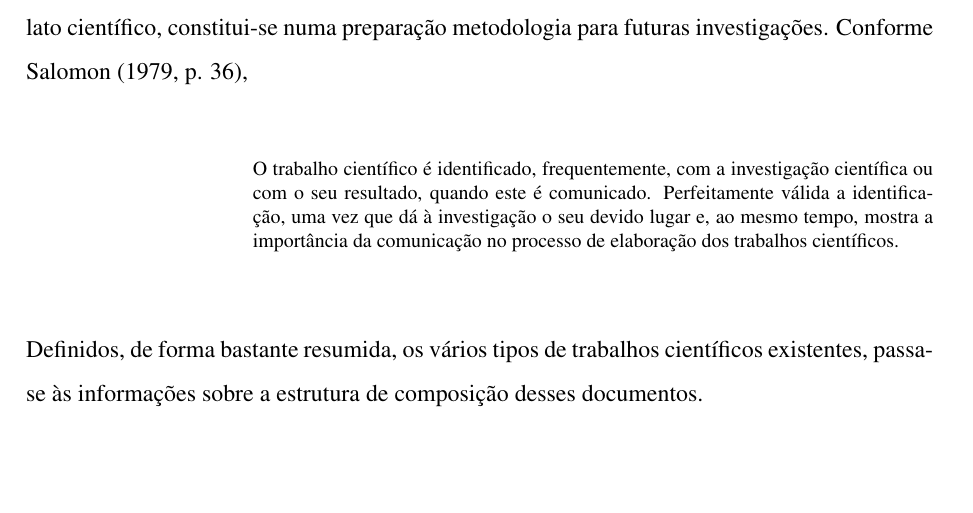
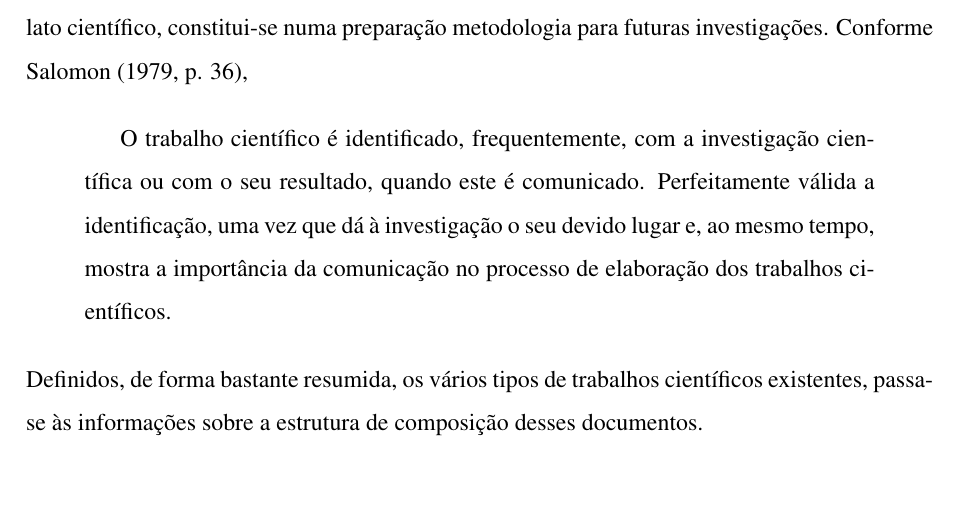
Before and after one commit to leoscastilho/fai-trabalho-cientifico-latex, a LaTeX document (main.tex, which reads src/preamble.tex): part of page 11 of 13, cut so that both start at the same text, the shorter picture padded with empty space. Compiled offline with pdfLaTeX.

Commit message:
Update project structure.

```diff
--- a/main.tex
+++ b/main.tex
@@ -1,7 +1,7 @@
 \documentclass[a4paper,12pt]{article}  % Tipo de documento como artigo, com tamanho de fonte 12pt e formato A4
-\input{preamble} % Definições de formato e estilo do documento seguindo diretrizes da FAI
+\input{src/preamble} % Definições de formato e estilo do documento seguindo diretrizes da FAI
 \input{metadata} % Definições de Título, instituição, autores...
-\input{definitions} % Formatação das páginas
+\input{src/definitions} % Formatação das páginas
 
 % ============================================================================
 % RESUMO - EDITE O TEXTO ABAIXO ENTRE {}
@@ -169,9 +169,9 @@ Um texto de primeira mão resultante de pesquisa científica e que contém a ide
 
 Segundo França e Vasconcelos (2008) a monografia, por ser uma primeira experiência de relato científico, constitui-se numa preparação metodologia para futuras investigações. Conforme Salomon (1979, p. 36),
 
-\begin{citacaodireta}
+\begin{quotation}
 O trabalho científico é identificado, frequentemente, com a investigação científica ou com o seu resultado, quando este é comunicado. Perfeitamente válida a identificação, uma vez que dá à investigação o seu devido lugar e, ao mesmo tempo, mostra a importância da comunicação no processo de elaboração dos trabalhos científicos.
-\end{citacaodireta}
+\end{quotation}
 
 Definidos, de forma bastante resumida, os vários tipos de trabalhos científicos existentes, passa- se às informações sobre a estrutura de composição desses documentos.
 
--- a/preamble.tex
+++ b/src/preamble.tex
@@ -199,4 +199,4 @@
 \renewcommand{\cftfigaftersnum}{ - }
 % ------------------------------------------------------------------------------------
 
-\addbibresource{references.bib}  % Adiciona o arquivo de bibliografia (references.bib) como fonte para as referências bibliográficas.
+\addbibresource{bib/references.bib}  % Adiciona o arquivo de bibliografia (bib/references.bib) como fonte para as referências bibliográficas.
```
Also changed, not shown: .latexmkrc (added), Makefile (added), README_GRAFICOS_QUADROS.md (added), bib/references.bib (renamed from references.bib), src/definitions.tex (renamed from definitions.tex), 15 other files.
